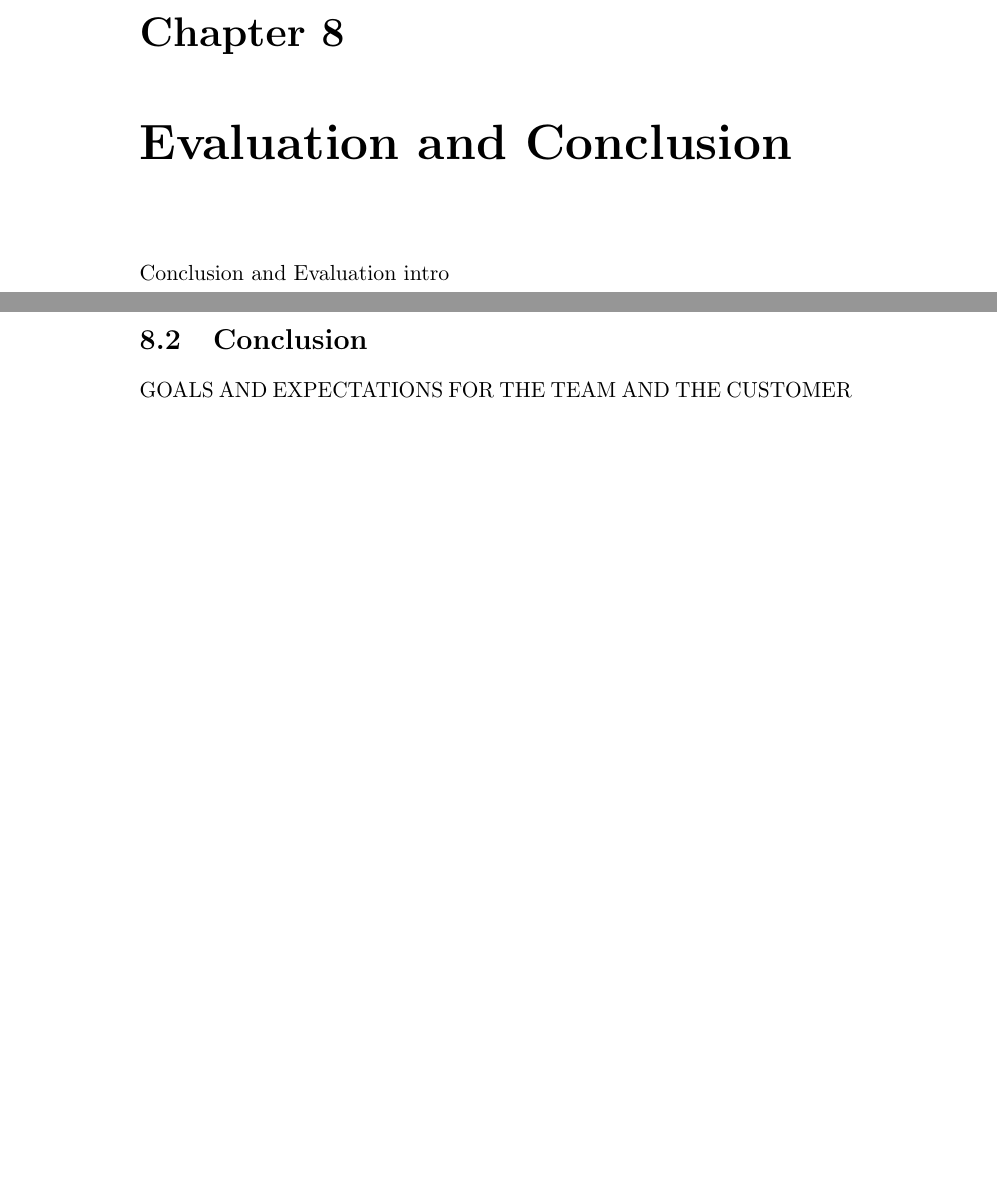
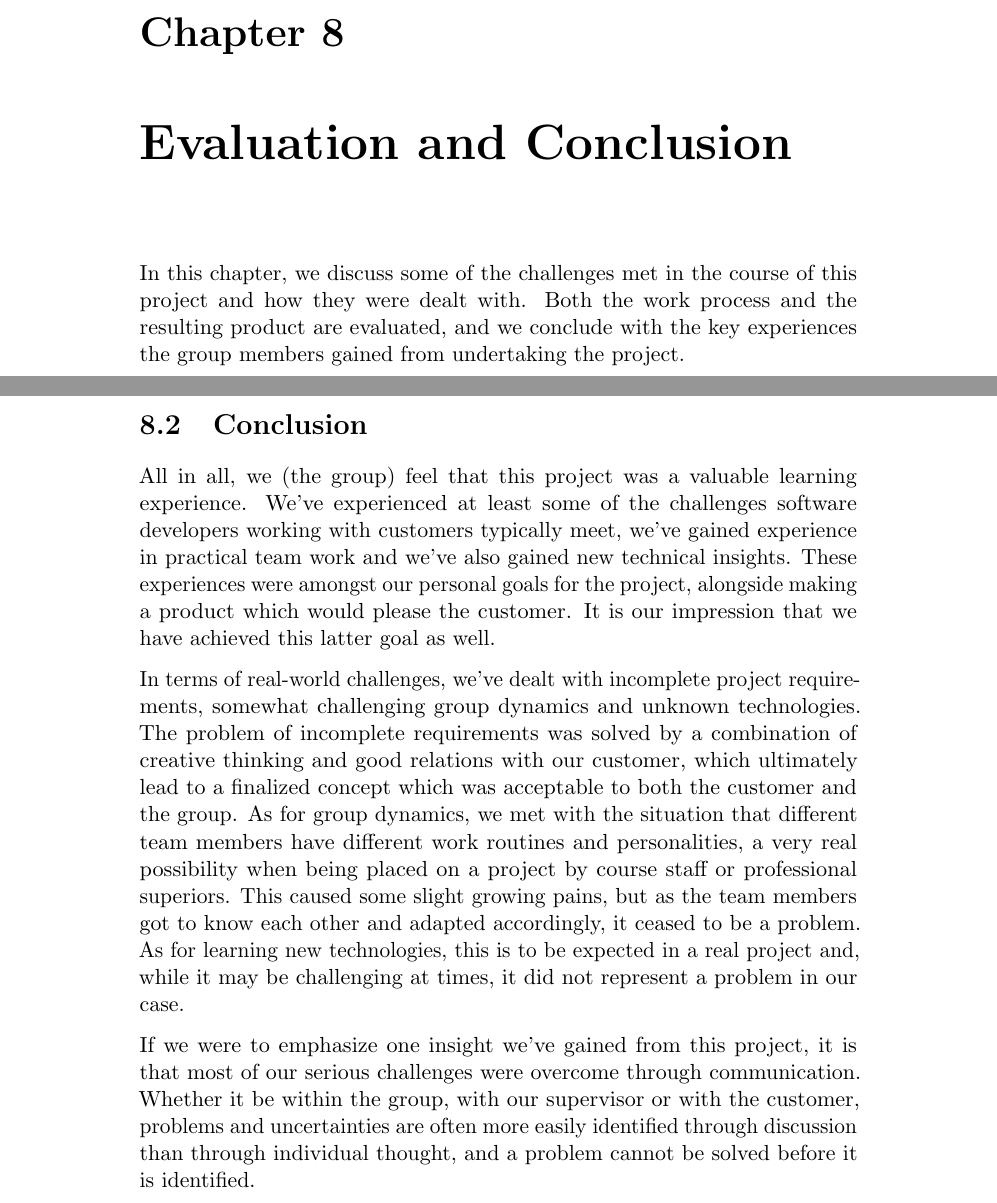
Before and after one commit to kpro-gr10/report, a LaTeX thesis (main.tex, which reads conclusionAndEvaluation/conEvChapter.tex, conclusionAndEvaluation/conclusion.tex): two parts of pages 132 and 134 of 155 before the commit and two parts of pages 132 and 135 of 156 after it, joined at a grey line, cut so that both start at the same text, the shorter picture padded with empty space. Compiled offline with pdfLaTeX.

Commit message:
Add a conclusion to the report

```diff
--- a/conclusionAndEvaluation/conEvChapter.tex
+++ b/conclusionAndEvaluation/conEvChapter.tex
@@ -1,3 +1,6 @@
 \chapter{Evaluation and Conclusion}
 
-	Conclusion and Evaluation intro
+In this chapter, we discuss some of the challenges met in the course of this
+project and how they were dealt with. Both the work process and the resulting
+product are evaluated, and we conclude with the key experiences the group
+members gained from undertaking the project.
--- a/conclusionAndEvaluation/conclusion.tex
+++ b/conclusionAndEvaluation/conclusion.tex
@@ -1,3 +1,28 @@
 \section{Conclusion}
 
-GOALS AND EXPECTATIONS FOR THE TEAM AND THE CUSTOMER
+All in all, we (the group) feel that this project was a valuable learning
+experience. We've experienced at least some of the challenges software
+developers working with customers typically meet, we've gained experience
+in practical team work and we've also gained new technical insights. These
+experiences were amongst our personal goals for the project, alongside making
+a product which would please the customer. It is our impression that we have
+achieved this latter goal as well.
+
+In terms of real-world challenges, we've dealt with incomplete project
+requirements, somewhat challenging group dynamics and unknown technologies.
+The problem of incomplete requirements was solved by a combination of creative
+thinking and good relations with our customer, which ultimately lead to a
+finalized concept which was acceptable to both the customer and the group.
+As for group dynamics, we met with the situation that different team members
+have different work routines and personalities, a very real possibility when
+being placed on a project by course staff or professional superiors. This
+caused some slight growing pains, but as the team members got to know each
+other and adapted accordingly, it ceased to be a problem. As for learning new
+technologies, this is to be expected in a real project and, while it may be
+challenging at times, it did not represent a problem in our case.
+
+If we were to emphasize one insight we've gained from this project, it is that
+most of our serious challenges were overcome through communication. Whether it
+be within the group, with our supervisor or with the customer, problems and
+uncertainties are often more easily identified through discussion than through
+individual thought, and a problem cannot be solved before it is identified.
```
